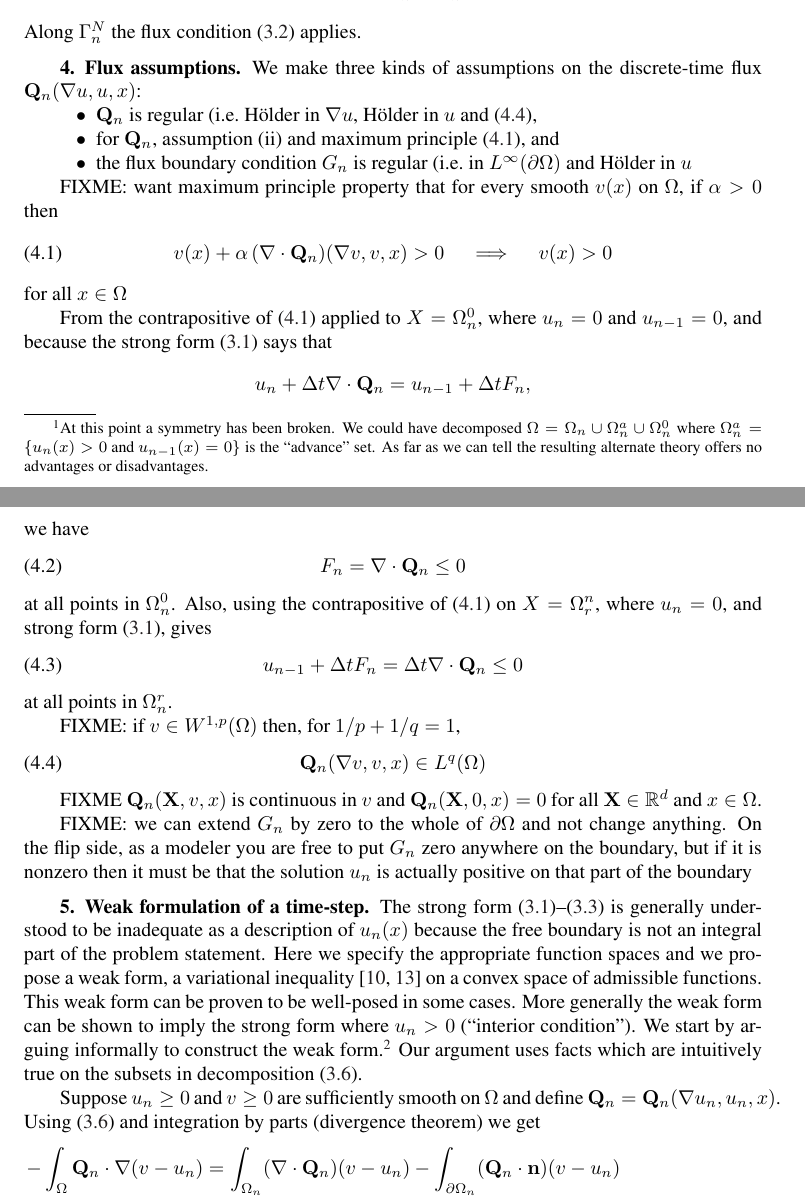
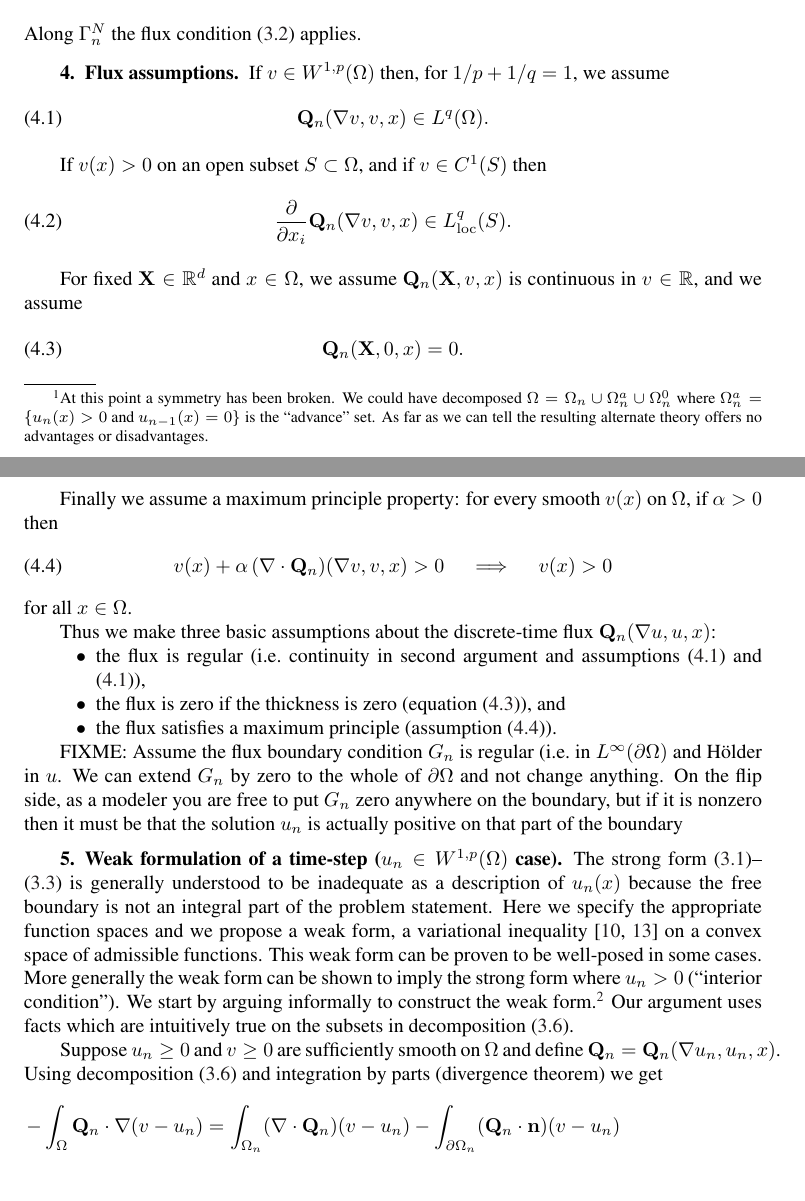
Before and after one commit to bueler/sia-fve, a LaTeX paper (paper/lc.tex): two parts of pages 4 and 5 of 10, joined at a grey line, cut so that both start at the same text. Compiled offline with pdfLaTeX; a LaTeX package or settings file that is missing is left out.

Commit message:
various fixes, including redo of statements of flux assumptions

```diff
--- a/paper/lc.tex
+++ b/paper/lc.tex
@@ -180,46 +180,41 @@ Along $\Gamma_n^N$ the flux condition \eqref{eq:semifixedneumann} applies.
 
 \section{Flux assumptions} \label{sec:fluxassumptions}
 
-We make three kinds of assumptions on the discrete-time flux $\bQ_n(\grad u,u,x)$: \begin{itemize}
-\item $\bQ_n$ is regular (i.e.~H\"older in $\grad u$, H\"older in $u$ and \eqref{eq:QisLq},
-\item for $\bQ_n$, assumption (ii) and maximum principle \eqref{eq:maxprincQn}, and
-\item the flux boundary condition $G_n$ is regular (i.e.~in $L^\infty(\partial\Omega)$ and H\"older in $u$
-\end{itemize}
+If $v \in W^{1,p}(\Omega)$ then, for $1/p + 1/q = 1$, we assume
+\begin{equation}
+\bQ_n(\grad v,v,x) \in L^q(\Omega). \label{eq:QisLq}
+\end{equation}
 
-FIXME:  want maximum principle property that for every smooth $v(x)$ on $\Omega$, if $\alpha>0$ then
+If $v(x)>0$ on an open subset $S\subset \Omega$, and if $v\in C^1(S)$ then
+\begin{equation}
+\frac{\partial}{\partial x_i} \bQ_n(\grad v,v,x) \in L_{\operatorname{loc}}^q(S). \label{eq:Qissmooth}
+\end{equation}
+
+For fixed $\bX\in\RR^d$ and $x\in \Omega$, we assume $\bQ_n(\bX,v,x)$ is continuous in $v\in\RR$, and we assume
+\begin{equation}
+\bQ_n(\bX,0,x)=0. \label{eq:Qiszero}
+\end{equation}
+
+Finally we assume a maximum principle property: for every smooth $v(x)$ on $\Omega$, if $\alpha>0$ then
 \begin{equation}
 v(x) + \alpha\, (\Div \bQ_n)(\grad v,v,x) > 0 \quad \implies \quad v(x) > 0 \label{eq:maxprincQn}
 \end{equation}
-for all $x\in\Omega$
+for all $x\in\Omega$.
 
-From the contrapositive of \eqref{eq:maxprincQn} applied to $X = \Omega_n^0$, where $u_n=0$ and $u_{n-1}=0$, and because the strong form \eqref{eq:semimassconserve} says that
-   $$u_n + \Delta t \Div \bQ_n = u_{n-1} + \Delta t F_n,$$
-we have
-\begin{equation}
-F_n = \Div \bQ_n \le 0  \label{eq:divfluxnonpositive}
-\end{equation}
-at all points in $\Omega_n^0$.  Also, using the contrapositive of \eqref{eq:maxprincQn} on $X = \Omega_r^n$, where $u_n=0$, and strong form \eqref{eq:semimassconserve}, gives
-\begin{equation}
-u_{n-1} + \Delta t F_n = \Delta t \Div\bQ_n \le 0  \label{eq:inequalityonretreat}
-\end{equation}
-at all points in $\Omega_n^r$.
+Thus we make three basic assumptions about the discrete-time flux $\bQ_n(\grad u,u,x)$: \begin{itemize}
+\item the flux is regular (i.e.~continuity in second argument and assumptions \eqref{eq:QisLq} and \eqref{eq:QisLq}),
+\item the flux is zero if the thickness is zero (equation \eqref{eq:Qiszero}), and
+\item the flux satisfies a maximum principle (assumption \eqref{eq:maxprincQn}).
+\end{itemize}
 
-FIXME: if $v \in W^{1,p}(\Omega)$ then, for $1/p + 1/q = 1$,
-\begin{equation}
-\bQ_n(\grad v,v,x) \in L^q(\Omega) \label{eq:QisLq}
-\end{equation}
+FIXME: Assume the flux boundary condition $G_n$ is regular (i.e.~in $L^\infty(\partial\Omega)$ and H\"older in $u$.  We can extend $G_n$ by zero to the whole of $\partial \Omega$ and not change anything.  On the flip side, as a modeler you are free to put $G_n$ zero anywhere on the boundary, but if it is nonzero then it must be that the solution $u_n$ is actually positive on that part of the boundary
 
 
-FIXME $\bQ_n(\bX,v,x)$ is continuous in $v$ and $\bQ_n(\bX,0,x)=0$ for all $\bX\in\RR^d$ and $x\in\Omega$.
-
-FIXME: we can extend $G_n$ by zero to the whole of $\partial \Omega$ and not change anything.  On the flip side, as a modeler you are free to put $G_n$ zero anywhere on the boundary, but if it is nonzero then it must be that the solution $u_n$ is actually positive on that part of the boundary
-
-
-\section{Weak formulation of a time-step}  \label{sec:weakform}
+\section{Weak formulation of a time-step ($u_n\in W^{1,p}(\Omega)$ case)}  \label{sec:weakform}
 
 The strong form \eqref{eq:semimassconserve}--\eqref{eq:semiconstraint} is generally understood to be inadequate as a description of $u_n(x)$ because the free boundary is not an integral part of the problem statement.  Here we specify the appropriate function spaces and we propose a weak form, a variational inequality \cite{Friedman,KinderlehrerStampacchia} on a convex space of admissible functions.  This weak form can be proven to be well-posed in some cases.  More generally the weak form can be shown to imply the strong form where $u_n>0$ (``interior condition'').  We start by arguing informally to construct the weak form.\footnote{Though the weak form is mathematically more fundamental, nonetheless history and human frailty have made the strong form more prominent in applications, especially in the climate-modeling literature where our conservation concerns are most relevant.}  Our argument uses facts which are intuitively true on the subsets in decomposition \eqref{eq:omegadecomposition}.
 
-Suppose $u_n\ge 0$ and $v\ge 0$ are sufficiently smooth on $\Omega$ and define $\bQ_n=\bQ_n(\grad u_n,u_n,x)$.  Using \eqref{eq:omegadecomposition} and integration by parts (divergence theorem) we get
+Suppose $u_n\ge 0$ and $v\ge 0$ are sufficiently smooth on $\Omega$ and define $\bQ_n=\bQ_n(\grad u_n,u_n,x)$.  Using decomposition \eqref{eq:omegadecomposition} and integration by parts (divergence theorem) we get
 \begin{align*}
 -\int_{\Omega} \bQ_n \cdot \grad(v-u_n) &= \int_{\Omega_n} (\Div \bQ_n) (v-u_n) - \int_{\partial \Omega_n} (\bQ_n \cdot \bn) (v-u_n) \\
   &\qquad\quad + \int_{\Omega_n^r \cup \Omega_n^0} (\Div \bQ_n) (v-u_n) - \int_{\partial(\Omega_n^r \cup \Omega_n^0)} (\bQ_n \cdot \bn) (v-u_n).
```
Also changed, not shown: paper/lc.tex (10 more changed lines).
